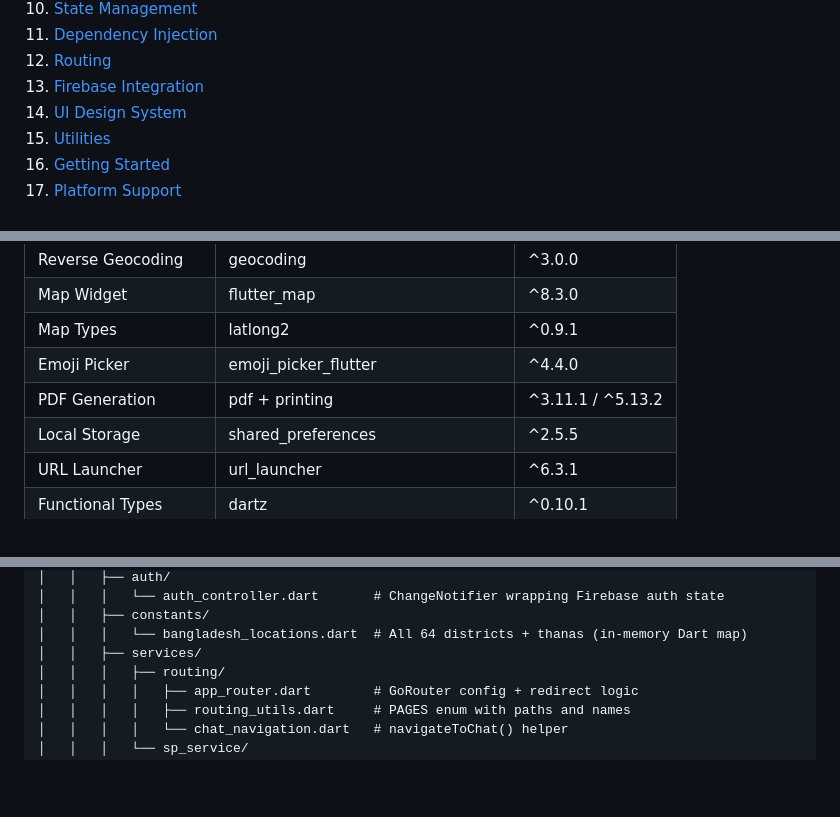
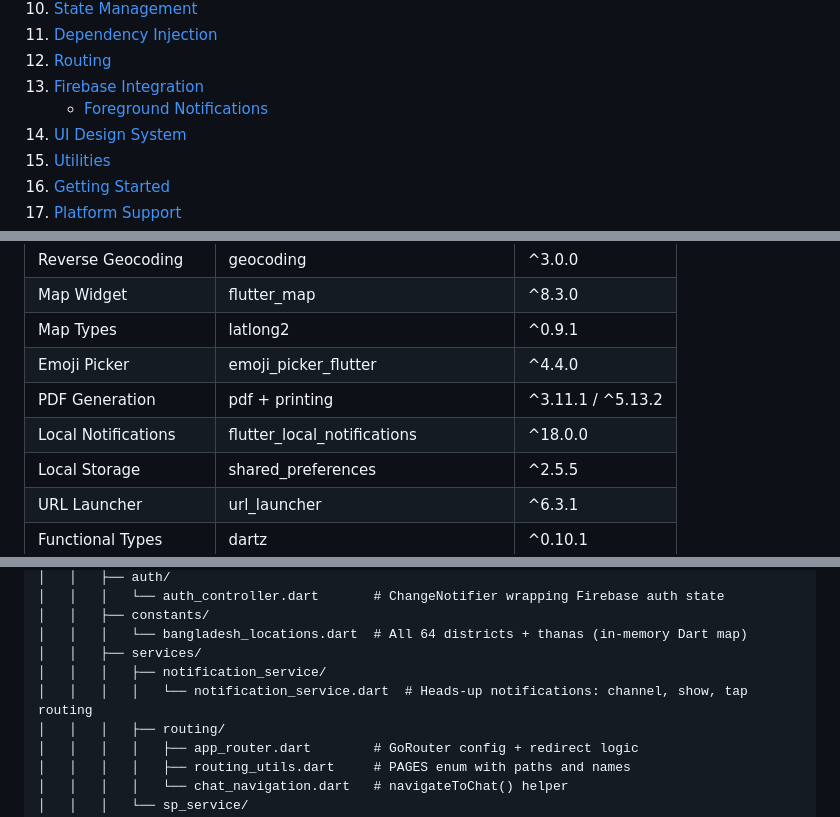
Before and after one commit to Kawser-Miah/Emergency-Blood-Donation-Network, a Markdown page: README.md, 3 parts joined by grey strips. GitHub-like rendering; blank space fills up the shorter version.

```diff
--- a/README.md
+++ b/README.md
@@ -19,6 +19,7 @@
 11. [Dependency Injection](#dependency-injection)
 12. [Routing](#routing)
 13. [Firebase Integration](#firebase-integration)
+    - [Foreground Notifications](#foreground-notifications-active)
 14. [UI Design System](#ui-design-system)
 15. [Utilities](#utilities)
 16. [Getting Started](#getting-started)
@@ -186,6 +198,7 @@ The app currently targets Android (fully configured with Firebase). The project
 | Map Types | latlong2 | ^0.9.1 |
 | Emoji Picker | emoji_picker_flutter | ^4.4.0 |
 | PDF Generation | pdf + printing | ^3.11.1 / ^5.13.2 |
+| Local Notifications | flutter_local_notifications | ^18.0.0 |
 | Local Storage | shared_preferences | ^2.5.5 |
 | URL Launcher | url_launcher | ^6.3.1 |
 | Functional Types | dartz | ^0.10.1 |
@@ -257,6 +272,8 @@ lib/
 │   │   ├── constants/
 │   │   │   └── bangladesh_locations.dart  # All 64 districts + thanas (in-memory Dart map)
 │   │   ├── services/
+│   │   │   ├── notification_service/
+│   │   │   │   └── notification_service.dart  # Heads-up notifications: channel, show, tap routing
 │   │   │   ├── routing/
 │   │   │   │   ├── app_router.dart        # GoRouter config + redirect logic
 │   │   │   │   ├── routing_utils.dart     # PAGES enum with paths and names
```
Also changed, not shown: other parts of README.md (+29 -2 lines).
